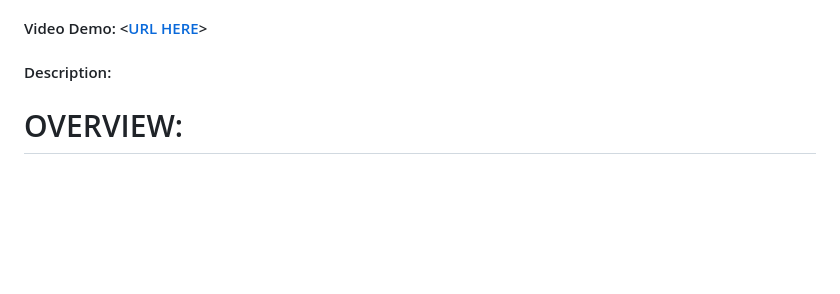
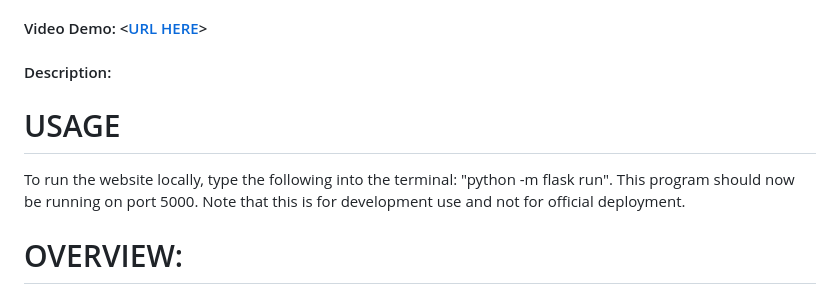
Before and after one commit to s4003743/sudoku-solver, a Markdown page: README.md, the part around the change. Drawn GitHub-style; blank space fills up the shorter version.

Commit message:
Added usage to readme

```diff
--- a/README.md
+++ b/README.md
@@ -2,6 +2,10 @@
 A recursive backtracking algorithm that solves sudoku. This was for a CS50x final project, the demo video may be slightly different to the current project but all functionality remains the same.
 #### Video Demo:  <[URL HERE](https://youtu.be/MEkQLvBz24E)>
 #### Description:
+
+# USAGE
+To run the website locally, type the following into the terminal: "python -m flask run". This program should now be running on port 5000. Note that this is for development use and not for official deployment.
+
 # OVERVIEW:
 As seen below, this program although relatively simple in nature does contain a deceptive amount of complexity and moving parts so to speak. In my spare time I regularly play games such as chess and the like on my mobile phone. One such game I enjoy playing despite my incompetencies at completing the more difficult challenges is sudoku. Most apps that I use to play sudoku don’t always contain a feature for the player to auto solve the original puzzle and thus see where they went wrong. Thus I sought to create a program that would aid my journey as a developing (although currently low-skilled) sudoku player. As an overview and summary of the program’s goal, it is to accept input from the user which will be a sudoku puzzle as provided by the many other websites that are similar to those that I would use. It would then use some kind of algorithm to solve the puzzle via brute force. This would only happen however, when the program has already checked that the provided puzzle’s starting layout was indeed legal by the standards and rules of traditional sudoku (that being each column, row and square must contain all the numbers 1 through 9 such that each is unique to its own row, column and square). Then the solution would be transmitted to the user via some kind of web application. If no solution can be found, report such findings to the user additionally.
 
```
